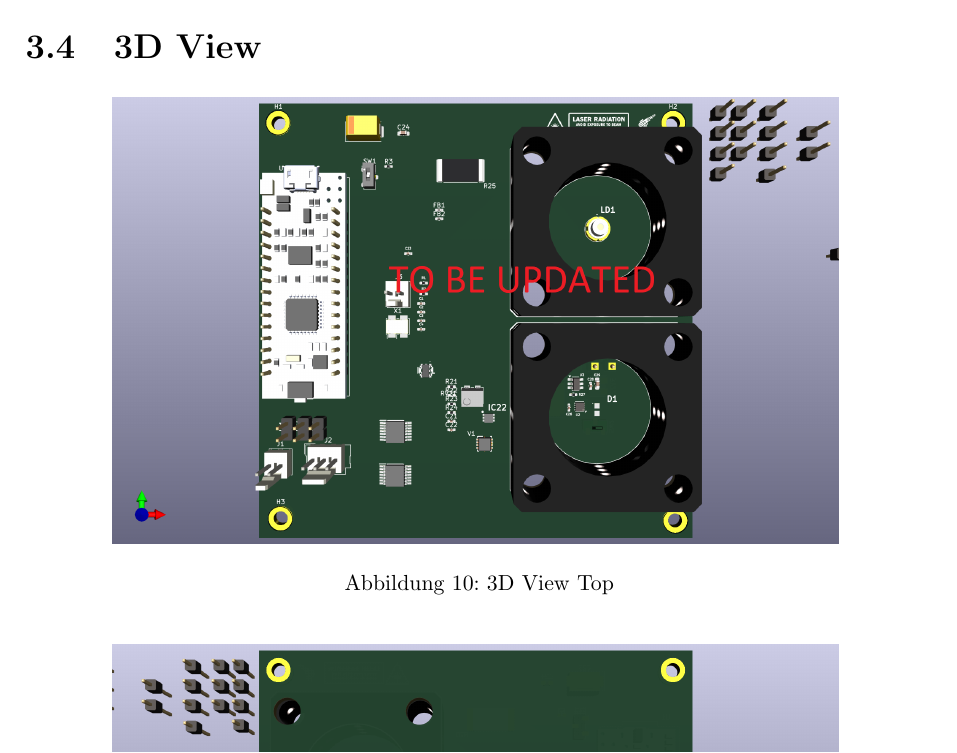
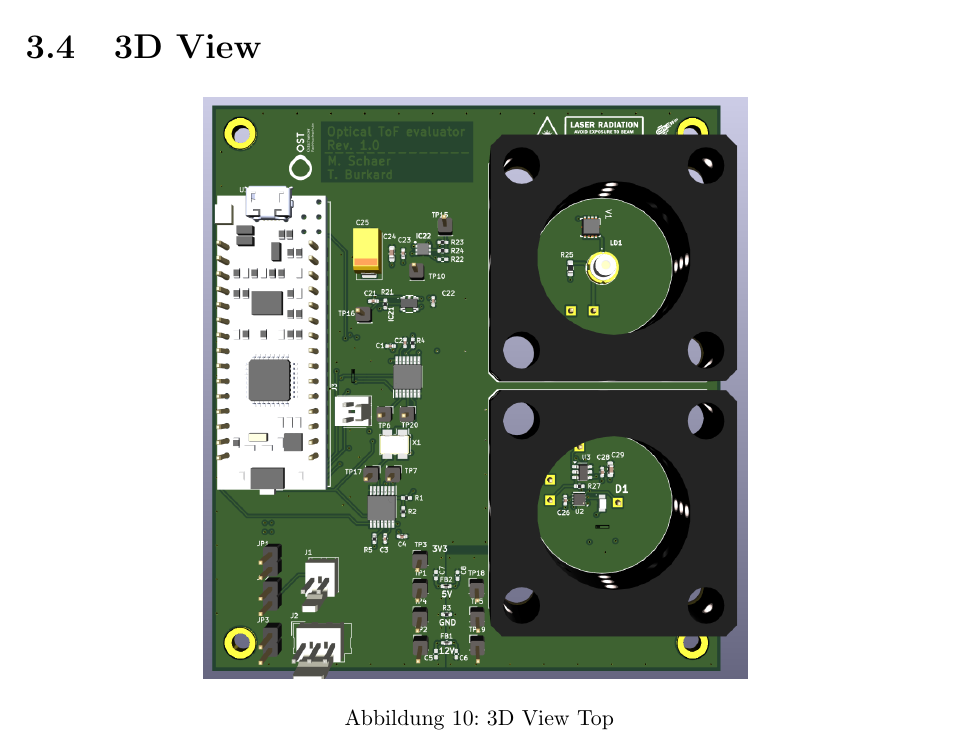
Before and after one commit to MatiMcFly/DIY_ToF, a LaTeX document (docs/documentation.tex): part of page 22 of 28 before the commit and part of page 22 of 29 after it, cut so that both start at the same text. Compiled offline with pdfLaTeX.

Commit message:
[docs] updated PCB 3D plots
Signed-off-by: Timon Burkard <burkard.timon@gmail.com>

```diff
--- a/docs/documentation.tex
+++ b/docs/documentation.tex
@@ -289,7 +289,7 @@ In diesem Kapitel werden die \acrshort{pcb}-Layouts dokumentiert.
 
 \begin{figure}[H]
     \centering
-    \includegraphics[width=0.8\textwidth]{graphics/3d_top.png}
+    \includegraphics[width=0.6\textwidth]{graphics/3d_top.png}
     \caption{3D View Top}\label{fig:3d_top}
 \end{figure}
 
```
Also changed, not shown: docs/graphics/3d_bottom.png, docs/graphics/3d_top.png, docs/documentation.tex (2 more changed lines).
